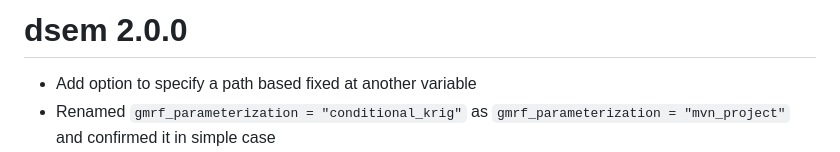
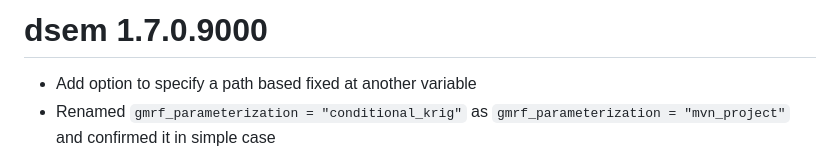
Before and after one commit to James-Thorson-NOAA/dsem, a Markdown page: NEWS.md, the part around the change. GitHub-like rendering.

```diff
--- a/NEWS.md
+++ b/NEWS.md
@@ -1,4 +1,4 @@
-# dsem 2.0.0
+# dsem 1.7.0.9000
 
 * Add option to specify a path based fixed at another variable
 * Renamed `gmrf_parameterization = "conditional_krig"` as
```
